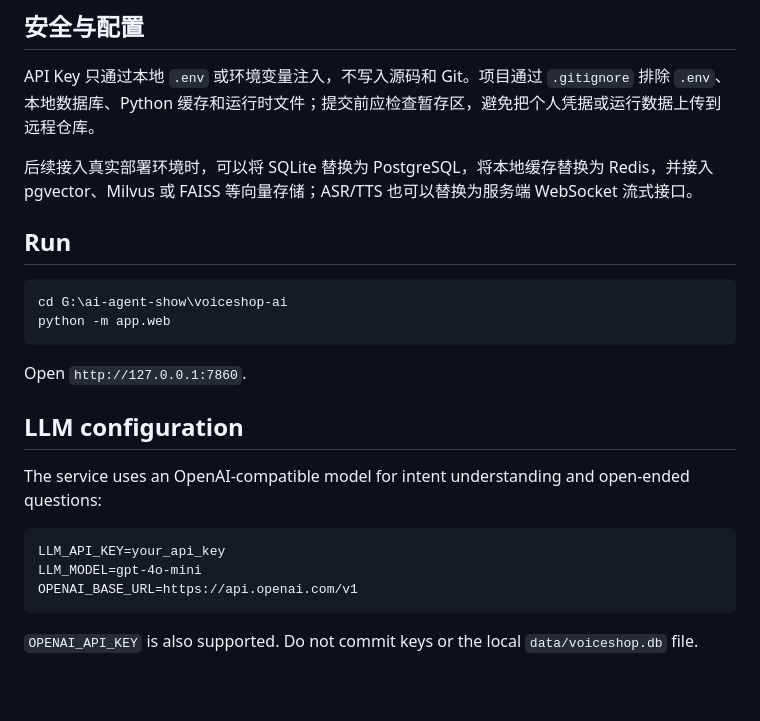
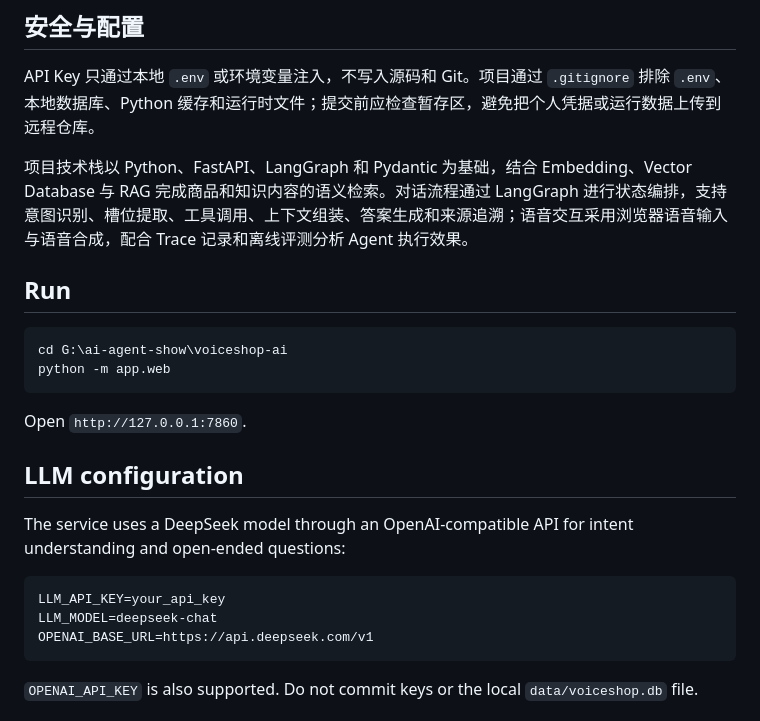
Before and after one commit to zt715174340-rgb/Voiceshow, a Markdown page: README.md, the part around the change. Drawn GitHub-style; blank space fills up the shorter version.

Commit message:
Align README with project technology stack

````diff
--- a/README.md
+++ b/README.md
@@ -127,7 +127,7 @@ GET /api/rag/search?q=退换货规则
 
 API Key 只通过本地 `.env` 或环境变量注入，不写入源码和 Git。项目通过 `.gitignore` 排除 `.env`、本地数据库、Python 缓存和运行时文件；提交前应检查暂存区，避免把个人凭据或运行数据上传到远程仓库。
 
-后续接入真实部署环境时，可以将 SQLite 替换为 PostgreSQL，将本地缓存替换为 Redis，并接入 pgvector、Milvus 或 FAISS 等向量存储；ASR/TTS 也可以替换为服务端 WebSocket 流式接口。
+项目技术栈以 Python、FastAPI、LangGraph 和 Pydantic 为基础，结合 Embedding、Vector Database 与 RAG 完成商品和知识内容的语义检索。对话流程通过 LangGraph 进行状态编排，支持意图识别、槽位提取、工具调用、上下文组装、答案生成和来源追溯；语音交互采用浏览器语音输入与语音合成，配合 Trace 记录和离线评测分析 Agent 执行效果。
 
 ## Run
 
@@ -140,12 +140,12 @@ Open `http://127.0.0.1:7860`.
 
 ## LLM configuration
 
-The service uses an OpenAI-compatible model for intent understanding and open-ended questions:
+The service uses a DeepSeek model through an OpenAI-compatible API for intent understanding and open-ended questions:
 
 ```text
 LLM_API_KEY=your_api_key
-LLM_MODEL=gpt-4o-mini
-OPENAI_BASE_URL=https://api.openai.com/v1
+LLM_MODEL=deepseek-chat
+OPENAI_BASE_URL=https://api.deepseek.com/v1
 ```
 
 `OPENAI_API_KEY` is also supported. Do not commit keys or the local `data/voiceshop.db` file.
````
